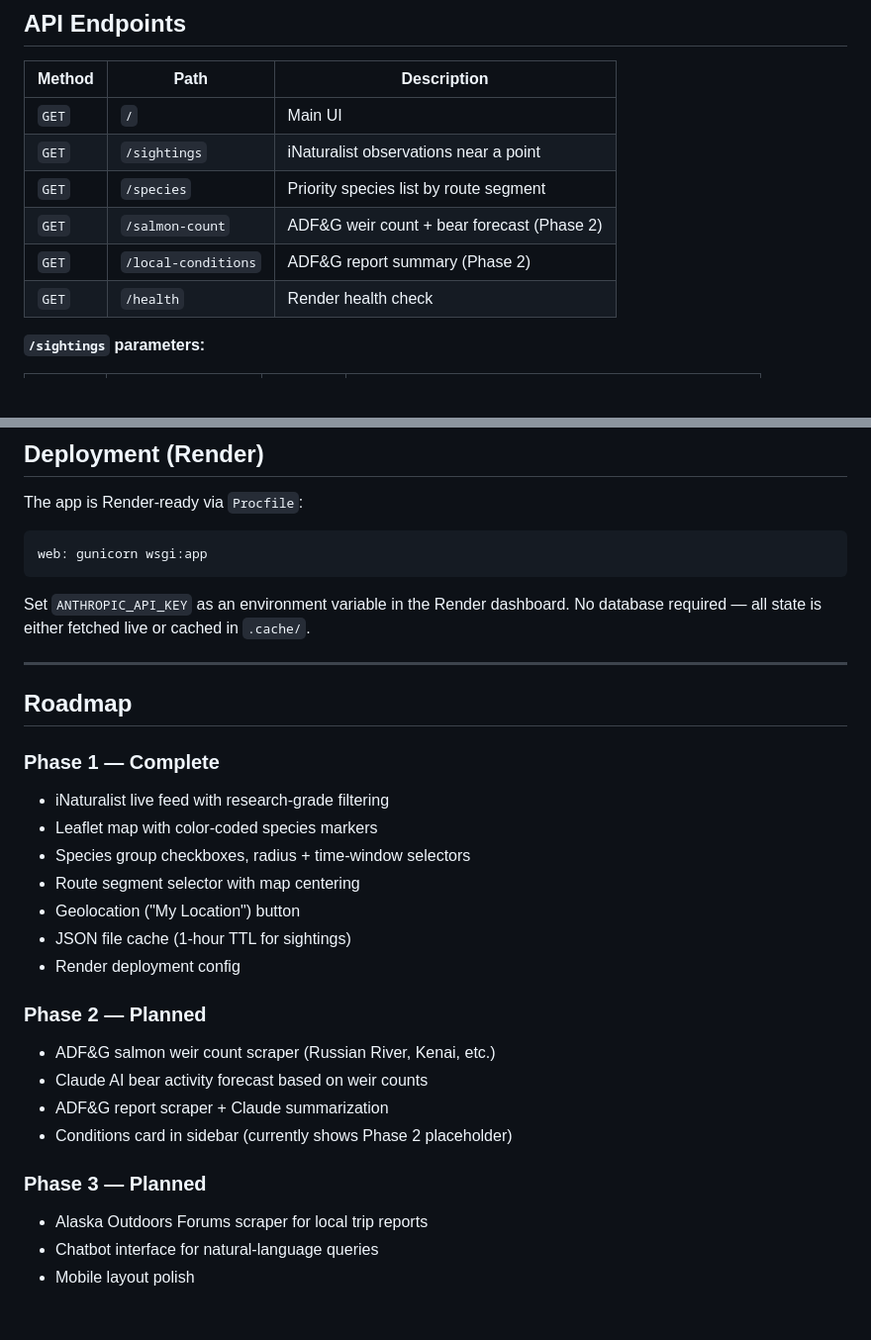
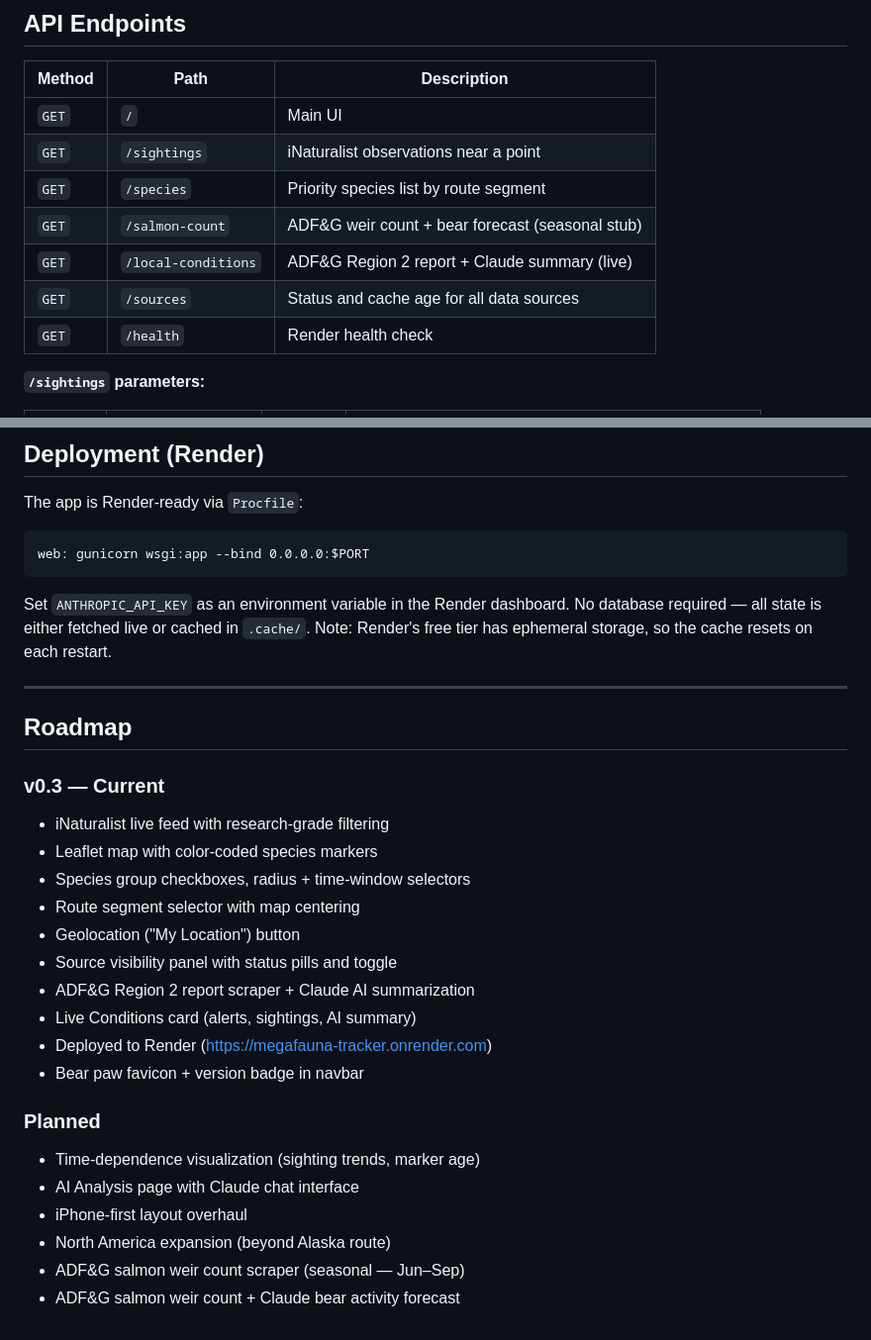
Before and after one commit to MarAlons0/megafauna-tracker, a Markdown page: README.md, 2 parts joined by grey strips. Shown at 99% size. Drawn GitHub-style; blank space fills up the shorter version.

````diff
--- a/README.md
+++ b/README.md
@@ -89,8 +90,9 @@ All taxon IDs verified against the iNaturalist API (March 2026). See `species_co
 | `GET` | `/` | Main UI |
 | `GET` | `/sightings` | iNaturalist observations near a point |
 | `GET` | `/species` | Priority species list by route segment |
-| `GET` | `/salmon-count` | ADF&G weir count + bear forecast (Phase 2) |
-| `GET` | `/local-conditions` | ADF&G report summary (Phase 2) |
+| `GET` | `/salmon-count` | ADF&G weir count + bear forecast (seasonal stub) |
+| `GET` | `/local-conditions` | ADF&G Region 2 report + Claude summary (live) |
+| `GET` | `/sources` | Status and cache age for all data sources |
 | `GET` | `/health` | Render health check |
 
 **`/sightings` parameters:**
@@ -131,31 +133,31 @@ python app.py
 The app is Render-ready via `Procfile`:
 
 ```
-web: gunicorn wsgi:app
+web: gunicorn wsgi:app --bind 0.0.0.0:$PORT
 ```
 
-Set `ANTHROPIC_API_KEY` as an environment variable in the Render dashboard. No database required — all state is either fetched live or cached in `.cache/`.
+Set `ANTHROPIC_API_KEY` as an environment variable in the Render dashboard. No database required — all state is either fetched live or cached in `.cache/`. Note: Render's free tier has ephemeral storage, so the cache resets on each restart.
 
 ---
 
 ## Roadmap
 
-### Phase 1 — Complete
+### v0.3 — Current
 - iNaturalist live feed with research-grade filtering
 - Leaflet map with color-coded species markers
 - Species group checkboxes, radius + time-window selectors
 - Route segment selector with map centering
 - Geolocation ("My Location") button
-- JSON file cache (1-hour TTL for sightings)
-- Render deployment config
+- Source visibility panel with status pills and toggle
+- ADF&G Region 2 report scraper + Claude AI summarization
+- Live Conditions card (alerts, sightings, AI summary)
+- Deployed to Render (https://megafauna-tracker.onrender.com)
+- Bear paw favicon + version badge in navbar
 
-### Phase 2 — Planned
-- ADF&G salmon weir count scraper (Russian River, Kenai, etc.)
-- Claude AI bear activity forecast based on weir counts
-- ADF&G report scraper + Claude summarization
-- Conditions card in sidebar (currently shows Phase 2 placeholder)
-
-### Phase 3 — Planned
-- Alaska Outdoors Forums scraper for local trip reports
-- Chatbot interface for natural-language queries
-- Mobile layout polish
+### Planned
+- Time-dependence visualization (sighting trends, marker age)
+- AI Analysis page with Claude chat interface
+- iPhone-first layout overhaul
+- North America expansion (beyond Alaska route)
+- ADF&G salmon weir count scraper (seasonal — Jun–Sep)
+- ADF&G salmon weir count + Claude bear activity forecast
````
Also changed, not shown: other parts of README.md (+12 -11 lines), BACKLOG.md (+3 -0 lines).
